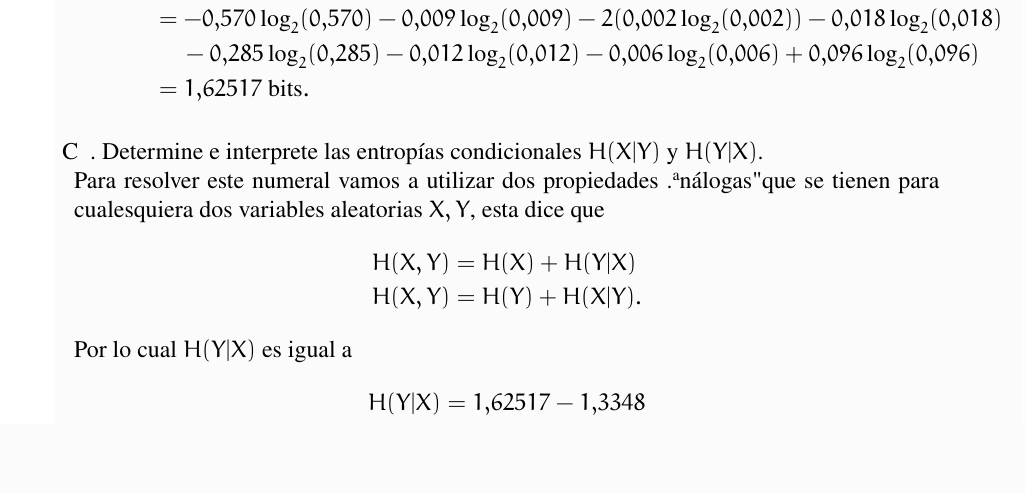
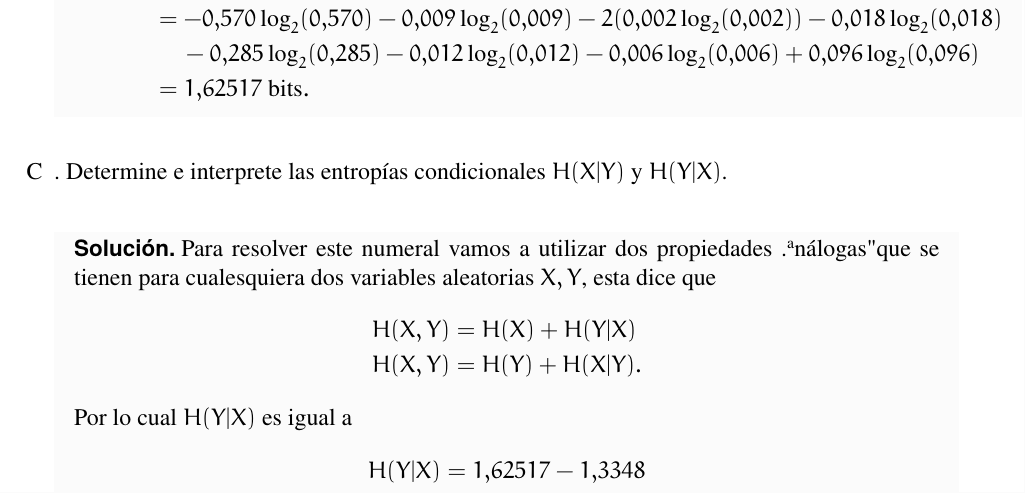
Before and after one commit to FoxToast8a/Naonao-Overleaf-2.0, a LaTeX document (Taller 2/main.tex, which reads Taller 2/1.tex): part of page 2 of 14, cut so that both start at the same text, the shorter picture padded with empty space. Compiled offline with pdfLaTeX.

Commit message:
tenia un typo

```diff
--- a/Taller 2/1.tex
+++ b/Taller 2/1.tex
@@ -61,8 +61,9 @@ Utilizando las probabilidades que calculamos en el numeral anterior, podemos cal
         &\hspace{0.5cm}- 0.285 \log_2 (0.285)- 0.012 \log_2 (0.012)- 0.006 \log_2 (0.006) + 0.096 \log_2 (0.096) \\
         &=1.62517 \text{ bits}
  .\end{align*}
-
+\end{sol}
 \item[C]. Determine e interprete las entropías condicionales $H(X|Y)$ y $H(Y|X)$.\\
+\begin{sol}
 Para resolver este numeral vamos a utilizar dos propiedades "análogas" que se tienen para cualesquiera dos variables aleatorias $X,Y$, esta dice que
 \begin{align*}
     H(X,Y)&=H(X)+H(Y|X)\\
```
Also changed, not shown: Taller 2/main.pdf, 4 other files.
